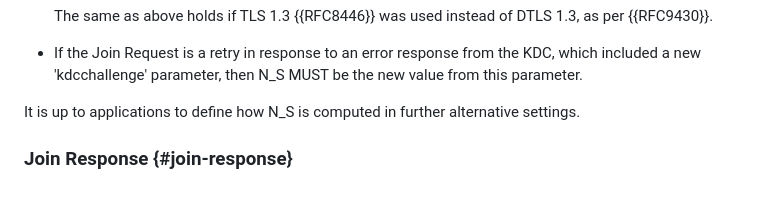
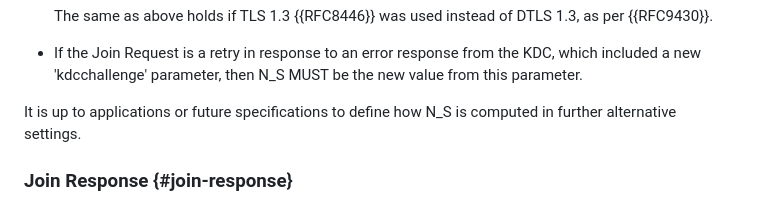
Before and after one commit to ace-wg/pubsub-profile, a Markdown page: draft-ietf-ace-coap-pubsub-profile.md, the part around the change. Rendered like a GitHub page.

Commit message:
Editorial

```diff
--- a/draft-ietf-ace-coap-pubsub-profile.md
+++ b/draft-ietf-ace-coap-pubsub-profile.md
@@ -539,7 +539,7 @@ The N\_S may be either of the following:
 
 * If the Join Request is a retry in response to an error response from the KDC, which included a new 'kdcchallenge' parameter, then N_S MUST be the new value from this parameter.
 
-It is up to applications to define how N_S is computed in further alternative settings.
+It is up to applications or future specifications to define how N_S is computed in further alternative settings.
 
 ### Join Response {#join-response}
 
```
